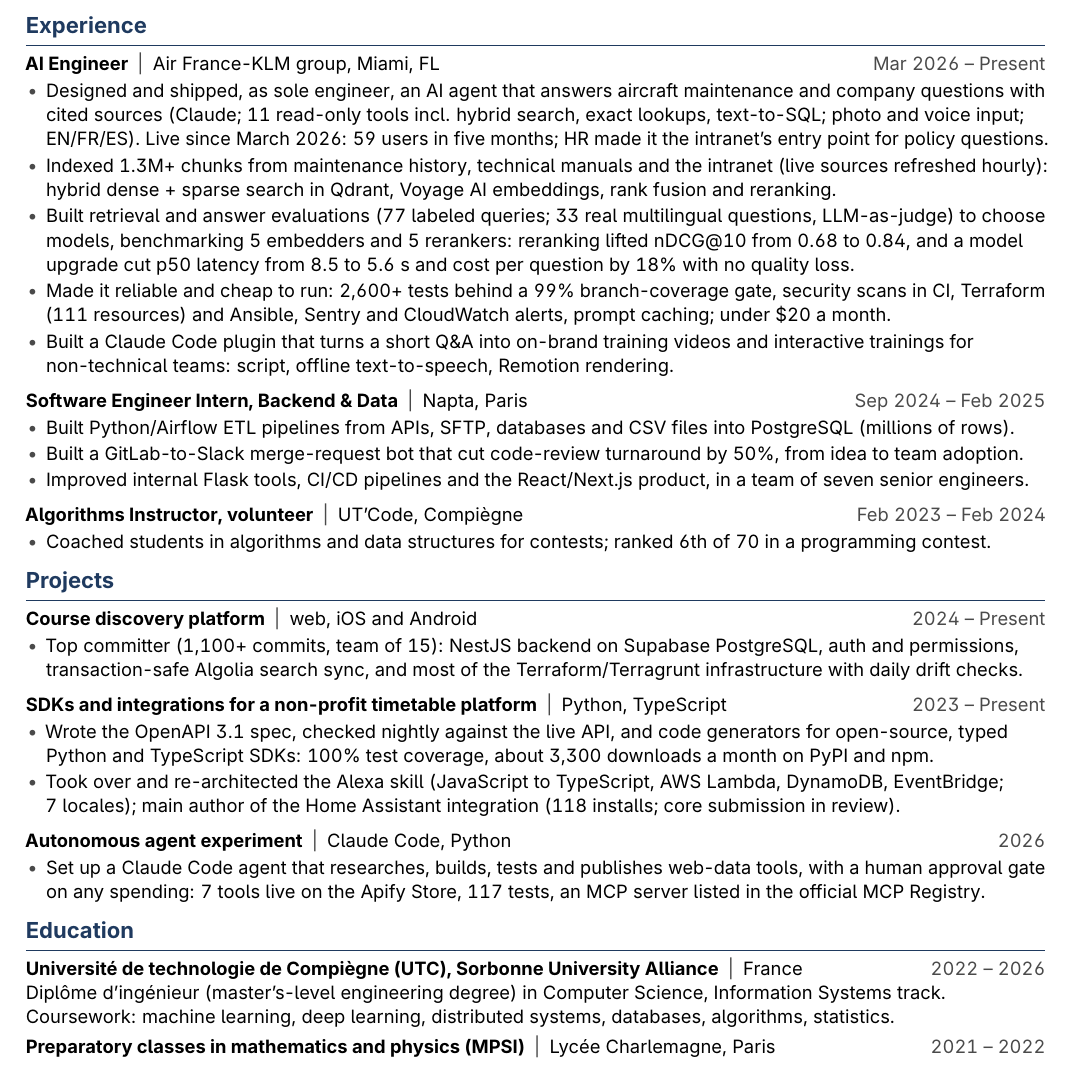
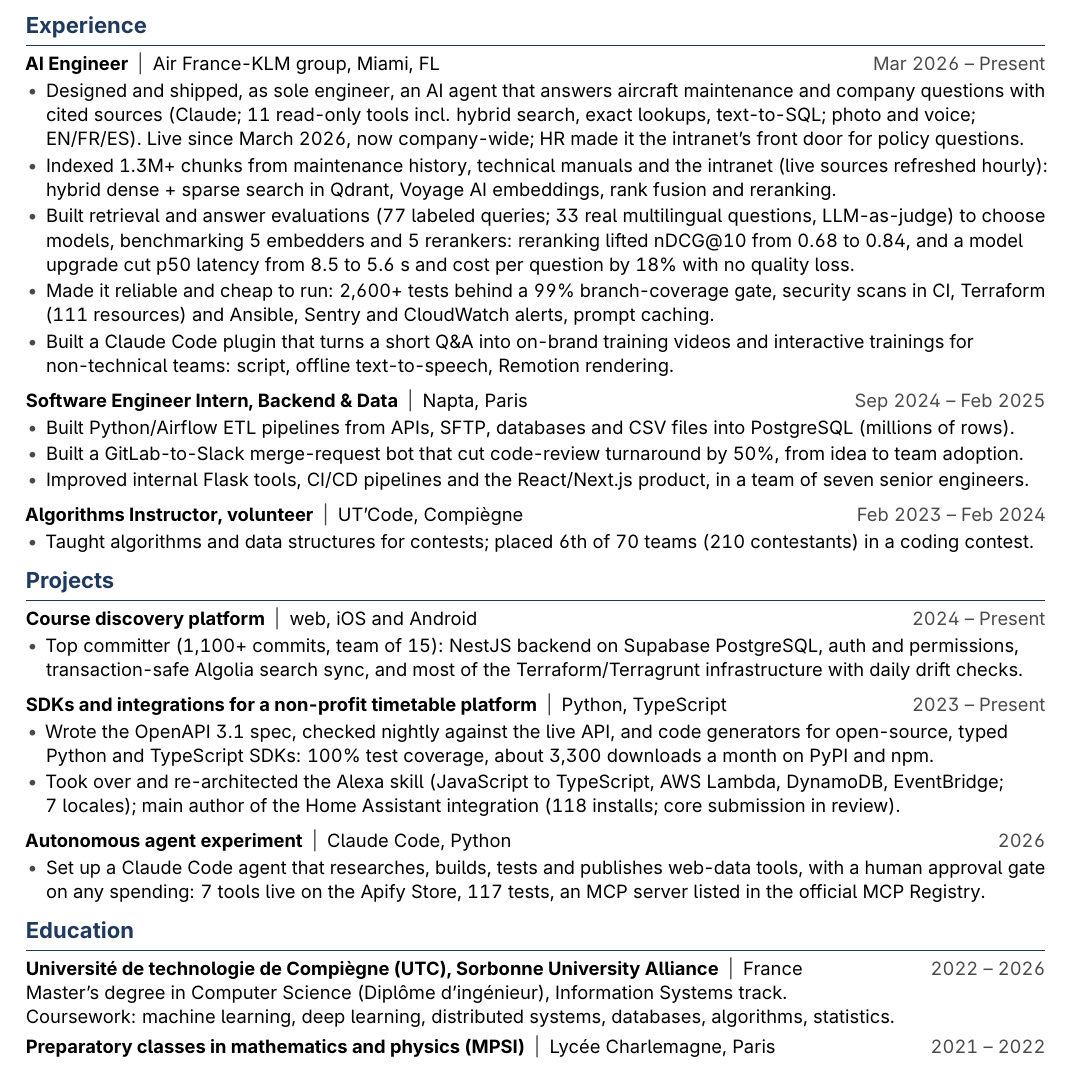
Before and after one commit to moha-tah/cv, a LaTeX CV (cv.tex): part of the page, cut so that both start at the same text. Compiled offline with pdfLaTeX.

Commit message:
CV: master's degree, contest scale, adoption wording
Education states the master's degree (grade de master in French).
The contest line gives 70 teams of three. The assistant bullet drops
the August user count and the monthly cost, and says it now serves
the whole company.

```diff
--- a/cv.tex
+++ b/cv.tex
@@ -34,16 +34,16 @@
 \entry{AI Engineer}{Air France-KLM group, Miami, FL}{Mar 2026 – Present}
 \begin{itemize}
   \item Designed and shipped, as sole engineer, an AI agent that answers aircraft maintenance and company questions
-        with cited sources (Claude; 11 read-only tools incl. hybrid search, exact lookups, text-to-SQL; photo and voice
-        input; EN/FR/ES). Live since March 2026: 59 users in five months; HR made it the intranet's entry point for
-        policy questions.
+        with cited sources (Claude; 11 read-only tools incl. hybrid search, exact lookups, text-to-SQL; photo and voice;
+        EN/FR/ES). Live since March 2026, now company-wide; HR made it the intranet's front door for policy
+        questions.
   \item Indexed 1.3M+ chunks from maintenance history, technical manuals and the intranet (live sources refreshed
         hourly): hybrid dense + sparse search in Qdrant, Voyage AI embeddings, rank fusion and reranking.
   \item Built retrieval and answer evaluations (77 labeled queries; 33 real multilingual questions, LLM-as-judge) to
         choose models, benchmarking 5 embedders and 5 rerankers: reranking lifted nDCG@10 from 0.68 to 0.84, and a model
         upgrade cut p50 latency from 8.5 to 5.6 s and cost per question by 18\% with no quality loss.
   \item Made it reliable and cheap to run: 2,600+ tests behind a 99\% branch-coverage gate, security scans in CI,
-        Terraform (111 resources) and Ansible, Sentry and CloudWatch alerts, prompt caching; under \$20 a month.
+        Terraform (111 resources) and Ansible, Sentry and CloudWatch alerts, prompt caching.
   \item Built a Claude Code plugin that turns a short Q\&A into on-brand training videos and interactive trainings
         for non-technical teams: script, offline text-to-speech, Remotion rendering.
 \end{itemize}
@@ -59,7 +59,7 @@
 
 \entry{Algorithms Instructor, volunteer}{UT'Code, Compi\`egne}{Feb 2023 – Feb 2024}
 \begin{itemize}
-  \item Coached students in algorithms and data structures for contests; ranked 6th of 70 in a programming contest.
+  \item Taught algorithms and data structures for contests; placed 6th of 70 teams (210 contestants) in a coding contest.
 \end{itemize}
 
 %----------------------------------------------------------------------------------------
@@ -91,7 +91,7 @@
 \section{Education}
 
 \entry{Universit\'e de technologie de Compi\`egne (UTC), Sorbonne University Alliance}{France}{2022 – 2026}
-Dipl\^ome d'ing\'enieur (master's-level engineering degree) in Computer Science, Information Systems track.\par
+Master's degree in Computer Science (Dipl\^ome d'ing\'enieur), Information Systems track.\par
 Coursework: machine learning, deep learning, distributed systems, databases, algorithms, statistics.\par
 \vspace{3pt}
 \entry{Preparatory classes in mathematics and physics (MPSI)}{Lyc\'ee Charlemagne, Paris}{2021 – 2022}
```
Also changed, not shown: cv-fr.tex (+5 -5 lines).
